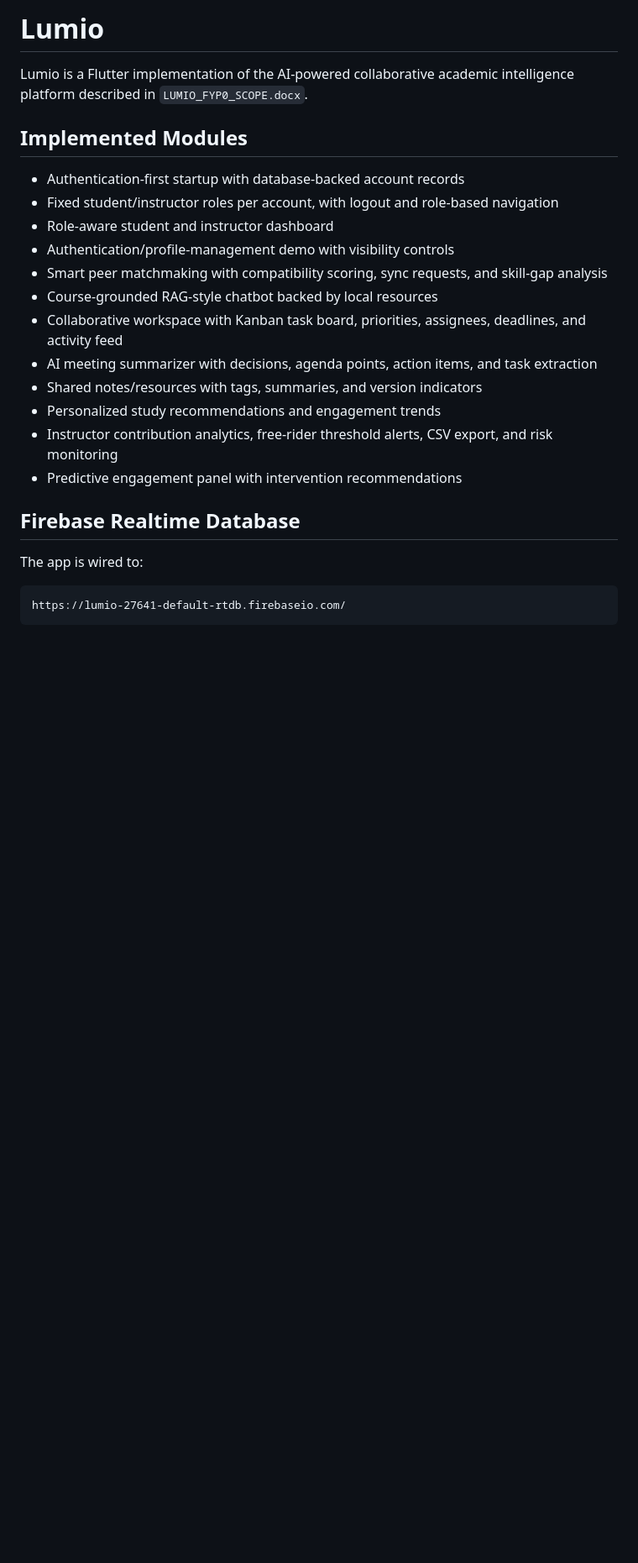
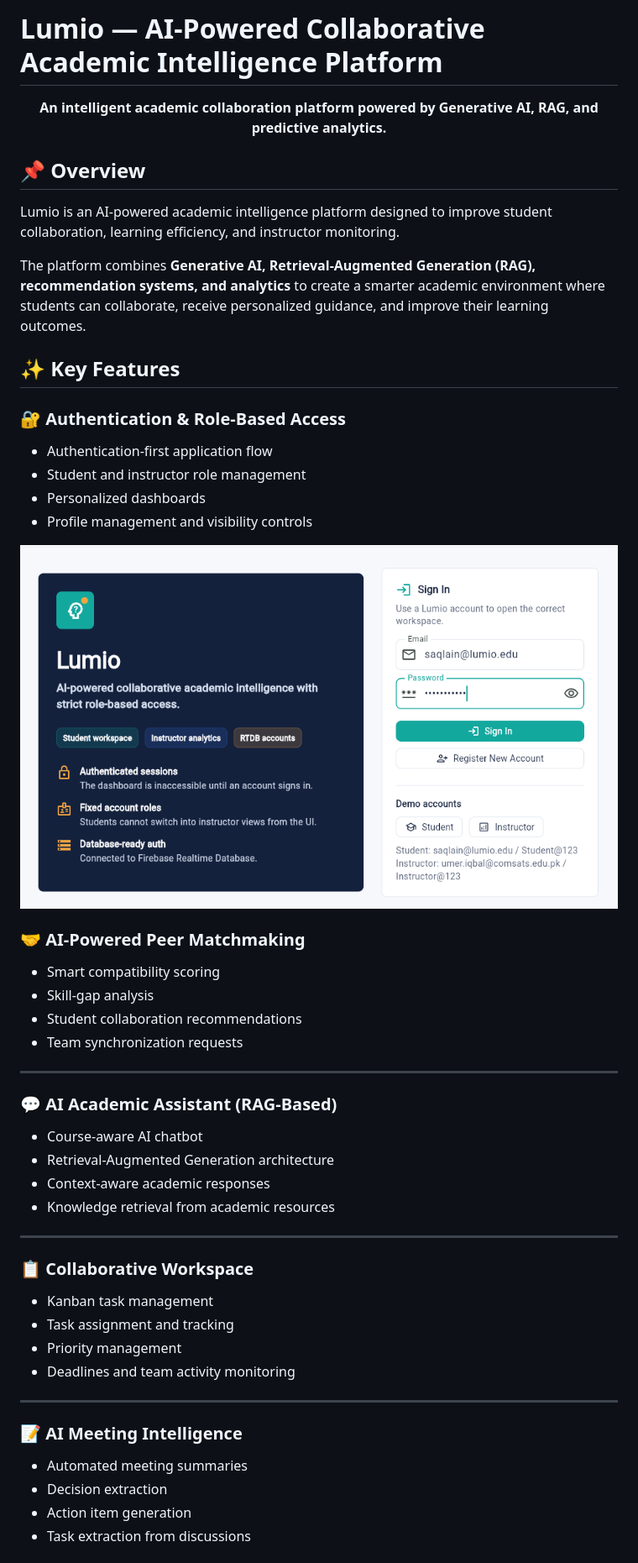
Before and after one commit to MuazamNazar/lumio-ai-academic-platform, a Markdown page: README.md, the part around the change printed below. Shown: that part at 84% size. Drawn GitHub-style; pictures changed too: img.png (added); blank space fills up the shorter version.

Commit message:
Add authentication screenshot and update README

````diff
--- a/README.md
+++ b/README.md
@@ -1,25 +1,63 @@
-# Lumio
+# Lumio — AI-Powered Collaborative Academic Intelligence Platform
 
-Lumio is a Flutter implementation of the AI-powered collaborative academic intelligence platform described in `LUMIO_FYP0_SCOPE.docx`.
+<p align="center">
+  <b>An intelligent academic collaboration platform powered by Generative AI, RAG, and predictive analytics.</b>
+</p>
 
-## Implemented Modules
 
-- Authentication-first startup with database-backed account records
-- Fixed student/instructor roles per account, with logout and role-based navigation
-- Role-aware student and instructor dashboard
-- Authentication/profile-management demo with visibility controls
-- Smart peer matchmaking with compatibility scoring, sync requests, and skill-gap analysis
-- Course-grounded RAG-style chatbot backed by local resources
-- Collaborative workspace with Kanban task board, priorities, assignees, deadlines, and activity feed
-- AI meeting summarizer with decisions, agenda points, action items, and task extraction
-- Shared notes/resources with tags, summaries, and version indicators
-- Personalized study recommendations and engagement trends
-- Instructor contribution analytics, free-rider threshold alerts, CSV export, and risk monitoring
-- Predictive engagement panel with intervention recommendations
 
-## Firebase Realtime Database
+## 📌 Overview
 
-The app is wired to:
+Lumio is an AI-powered academic intelligence platform designed to improve student collaboration, learning efficiency, and instructor monitoring.
 
-```text
-https://lumio-27641-default-rtdb.firebaseio.com/
+The platform combines **Generative AI, Retrieval-Augmented Generation (RAG), recommendation systems, and analytics** to create a smarter academic environment where students can collaborate, receive personalized guidance, and improve their learning outcomes.
+
+
+
+## ✨ Key Features
+
+### 🔐 Authentication & Role-Based Access
+
+* Authentication-first application flow
+* Student and instructor role management
+* Personalized dashboards
+* Profile management and visibility controls
+
+<p align="center">
+  <img src="img.png" width="800">
+</p>
+
+### 🤝 AI-Powered Peer Matchmaking
+
+* Smart compatibility scoring
+* Skill-gap analysis
+* Student collaboration recommendations
+* Team synchronization requests
+
+---
+
+### 💬 AI Academic Assistant (RAG-Based)
+
+* Course-aware AI chatbot
+* Retrieval-Augmented Generation architecture
+* Context-aware academic responses
+* Knowledge retrieval from academic resources
+
+---
+
+### 📋 Collaborative Workspace
+
+* Kanban task management
+* Task assignment and tracking
+* Priority management
+* Deadlines and team activity monitoring
+
+---
+
+### 📝 AI Meeting Intelligence
+
+* Automated meeting summaries
+* Decision extraction
+* Action item generation
+* Task extraction from discussions
+
````
Also changed, not shown: other parts of README.md (+161 -11 lines).
